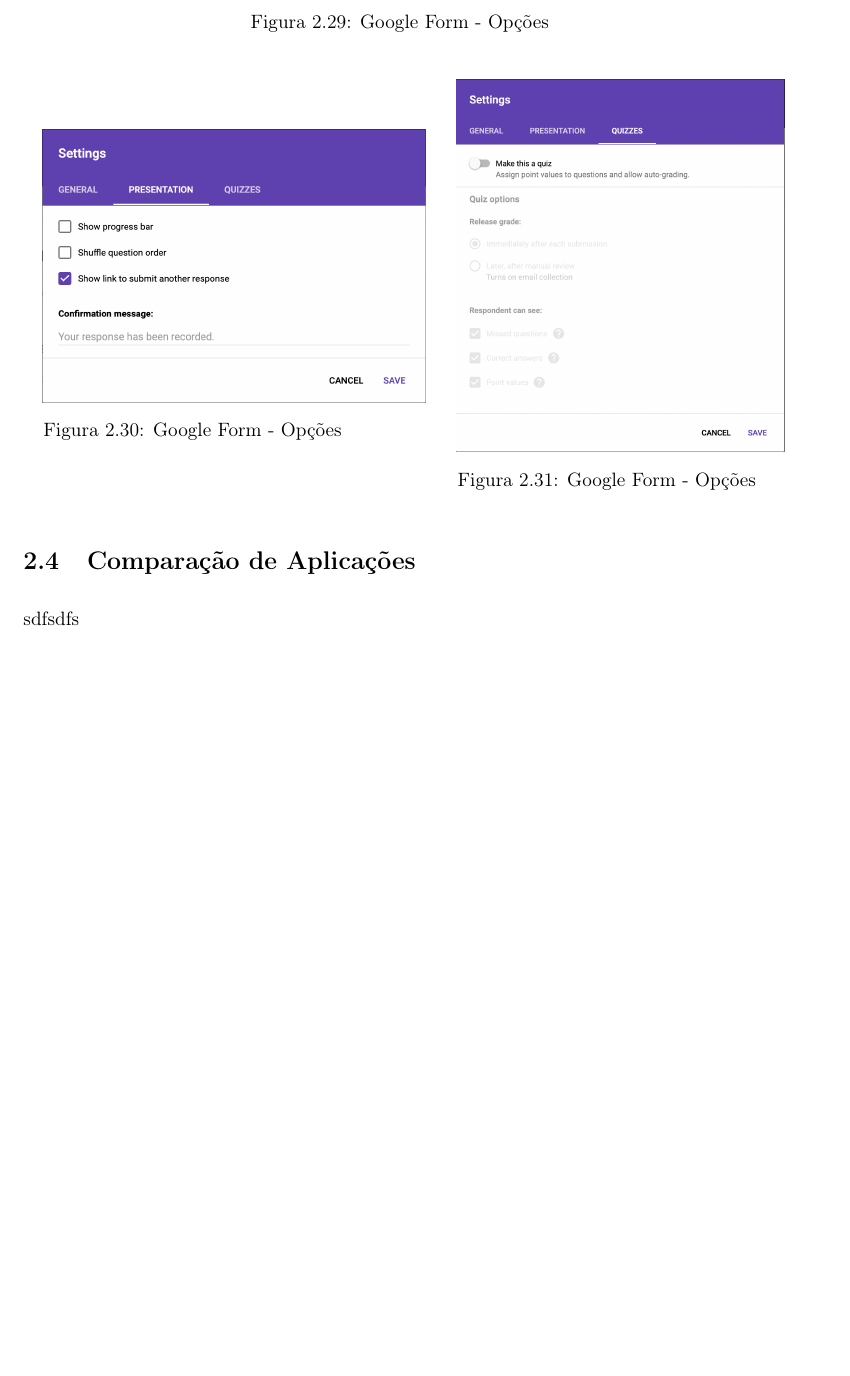
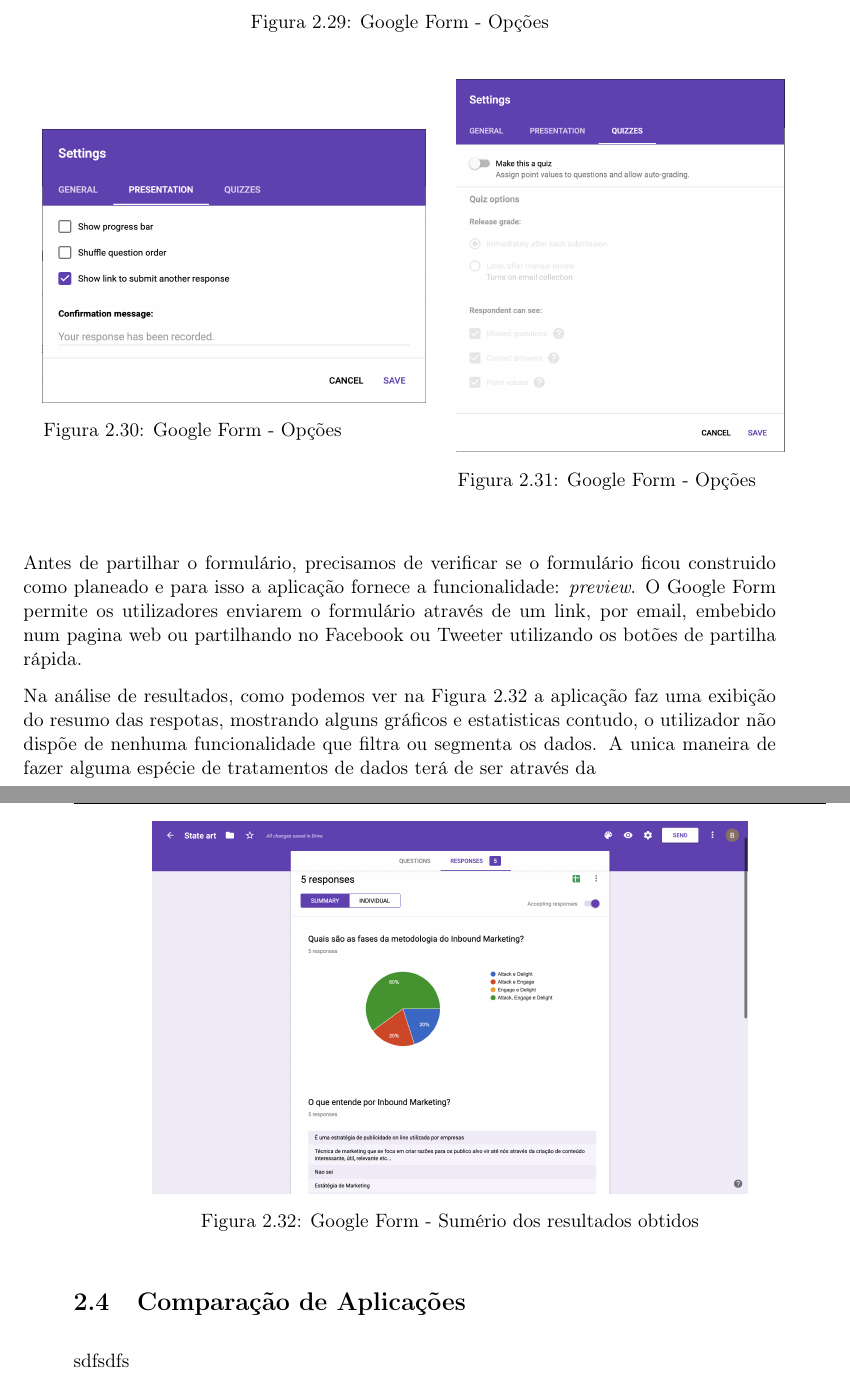
Before and after one commit to BrunoGrifo/Tese, a LaTeX document (main.tex, which reads text/2-estado-de-arte.tex): part of page 36 of 55 before the commit and two parts of pages 36 and 37 of 56 after it, the two joined at a grey line, cut so that both start at the same text, the shorter picture padded with empty space. Compiled offline with pdfLaTeX.

Commit message:
analise de dados do google form

```diff
--- a/text/2-estado-de-arte.tex
+++ b/text/2-estado-de-arte.tex
@@ -368,3 +368,12 @@
 	\end{center}
 \end{figure}
 
+Antes de partilhar o formulário, precisamos de verificar se o formulário ficou construido como planeado e para isso a aplicação fornece a funcionalidade: \textit{preview}. O Google Form permite os utilizadores enviarem o formulário através de um link, por email, embebido num pagina web ou partilhando no Facebook ou Tweeter utilizando os botões de partilha rápida.
+
+Na análise de resultados, como podemos ver na Figura \ref{fig:gf-form-results} a aplicação faz uma exibição do resumo das respotas, mostrando alguns gráficos e estatisticas contudo, o utilizador não dispõe de nenhuma funcionalidade que filtra ou segmenta os dados. A unica maneira de fazer alguma espécie de tratamentos de dados terá de ser através da
+
+
+\begin{figure}[ht!]
+	\begin{center}
+		\includegraphics[height=.30\textheight]{img/gf/gf-form-results}
+		\caption{Google Form - Sumério dos resultados obtidos}
```
Also changed, not shown: img/gf/gf-form-results.png (added), text/2-estado-de-arte.tex (8 more changed lines), 7 other files.
